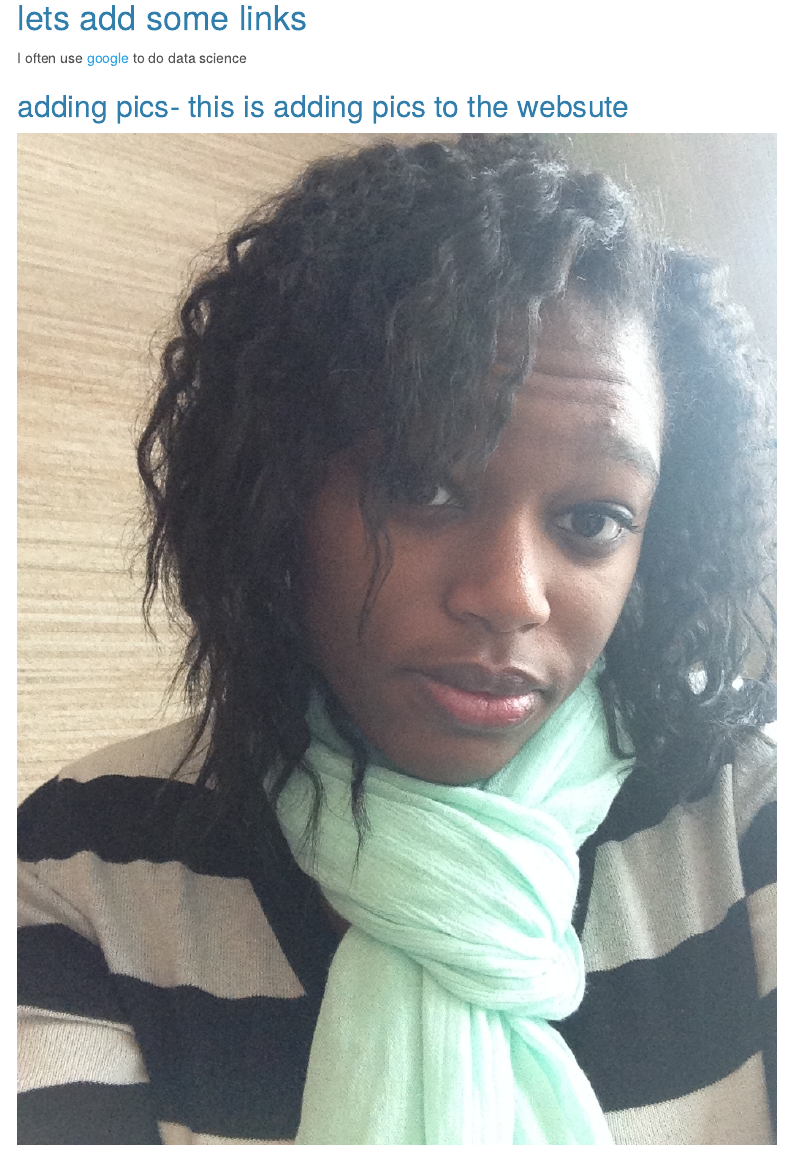
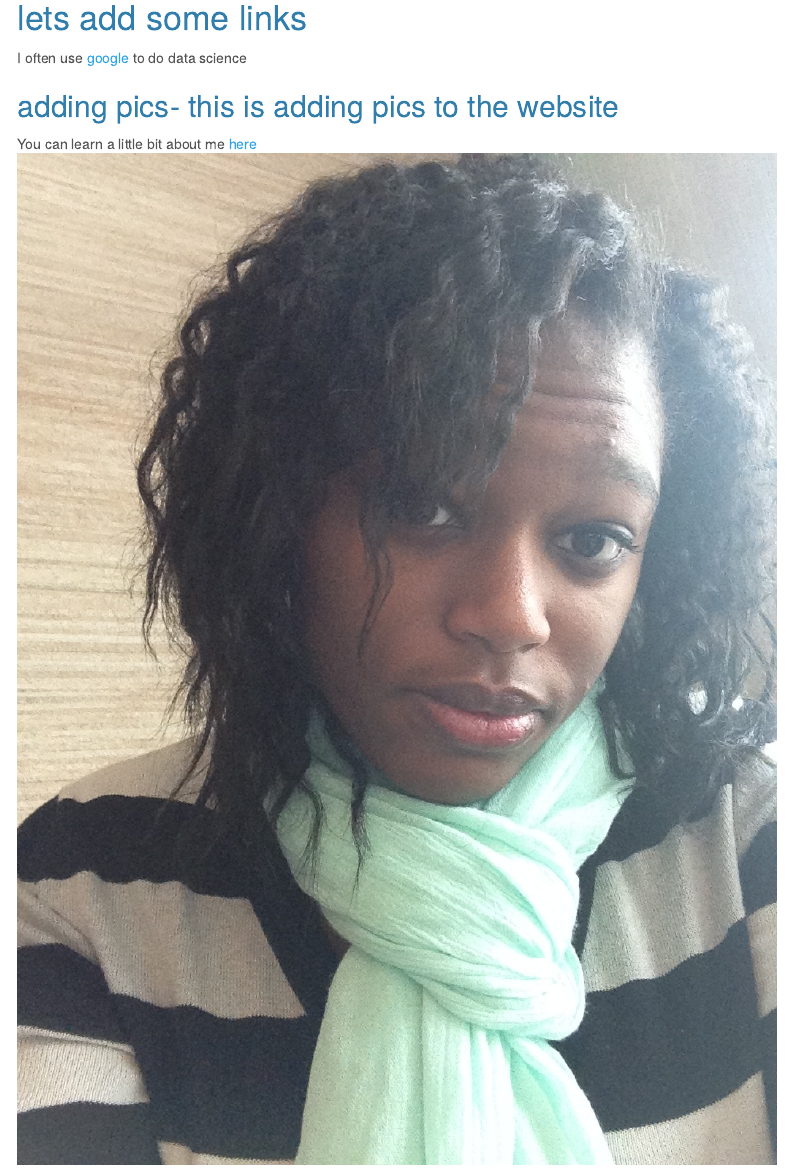
Before and after one commit to ArielleC33/ArielleC33.github.io, an R Markdown document (index.Rmd): the page in a window 1100 px wide, from 180 px down. Rendered offline with R 4.5, knitr and Pandoc, with nearby package versions; menus at the side of the page are left out.

Commit message:
Making an about me page

```diff
--- a/index.Rmd
+++ b/index.Rmd
@@ -16,6 +16,9 @@ output:
 
 I often use [google](google.com) to do data science
 
-## adding pics- this is adding pics to the websute
+## adding pics- this is adding pics to the website
 
+You can learn a little bit about me [here](About.html)
 ![](IMG_7450.jpg)
+
+###
```
Also changed, not shown: About_Me.Rmd (+1 -1 lines), About_Me.html, 1 other file.
